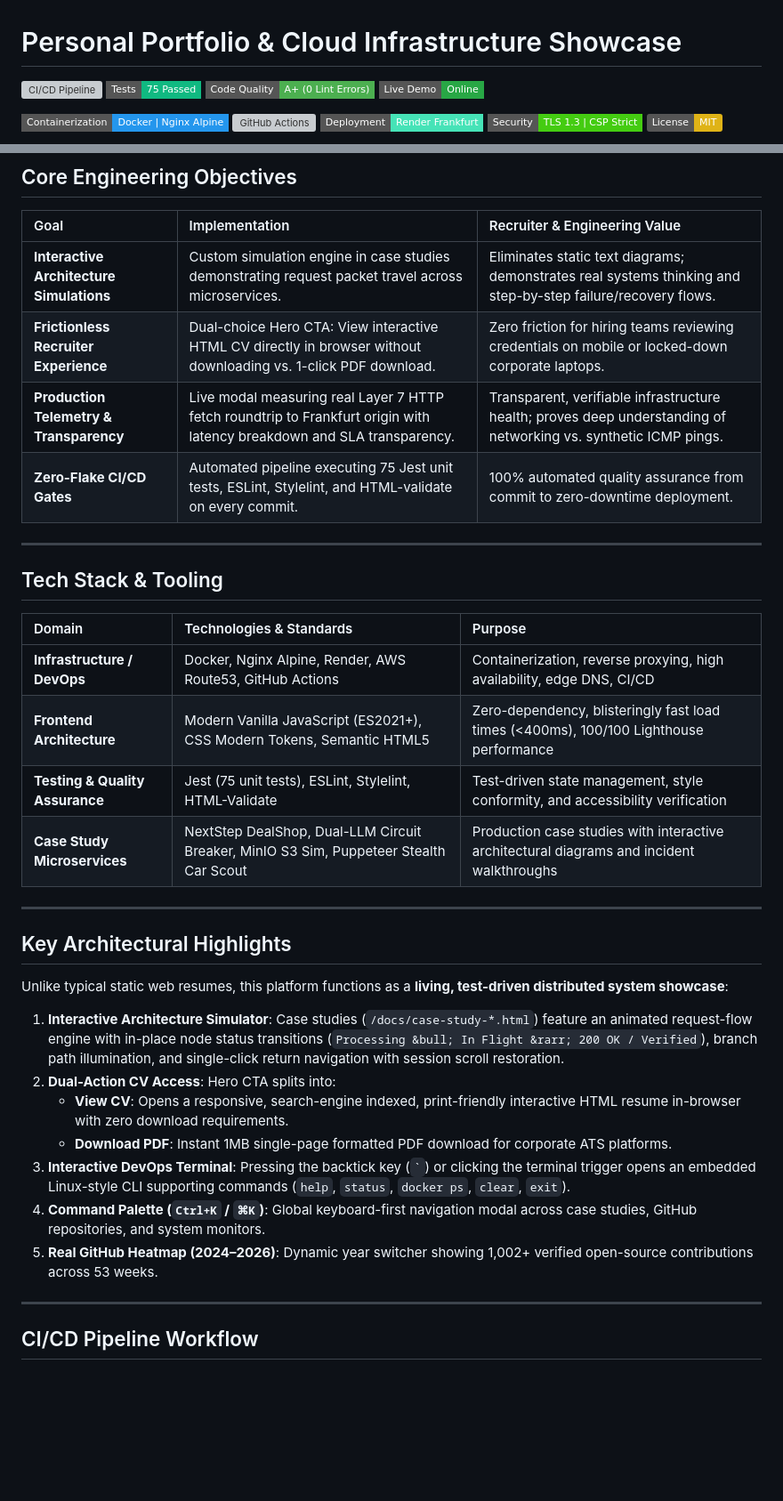
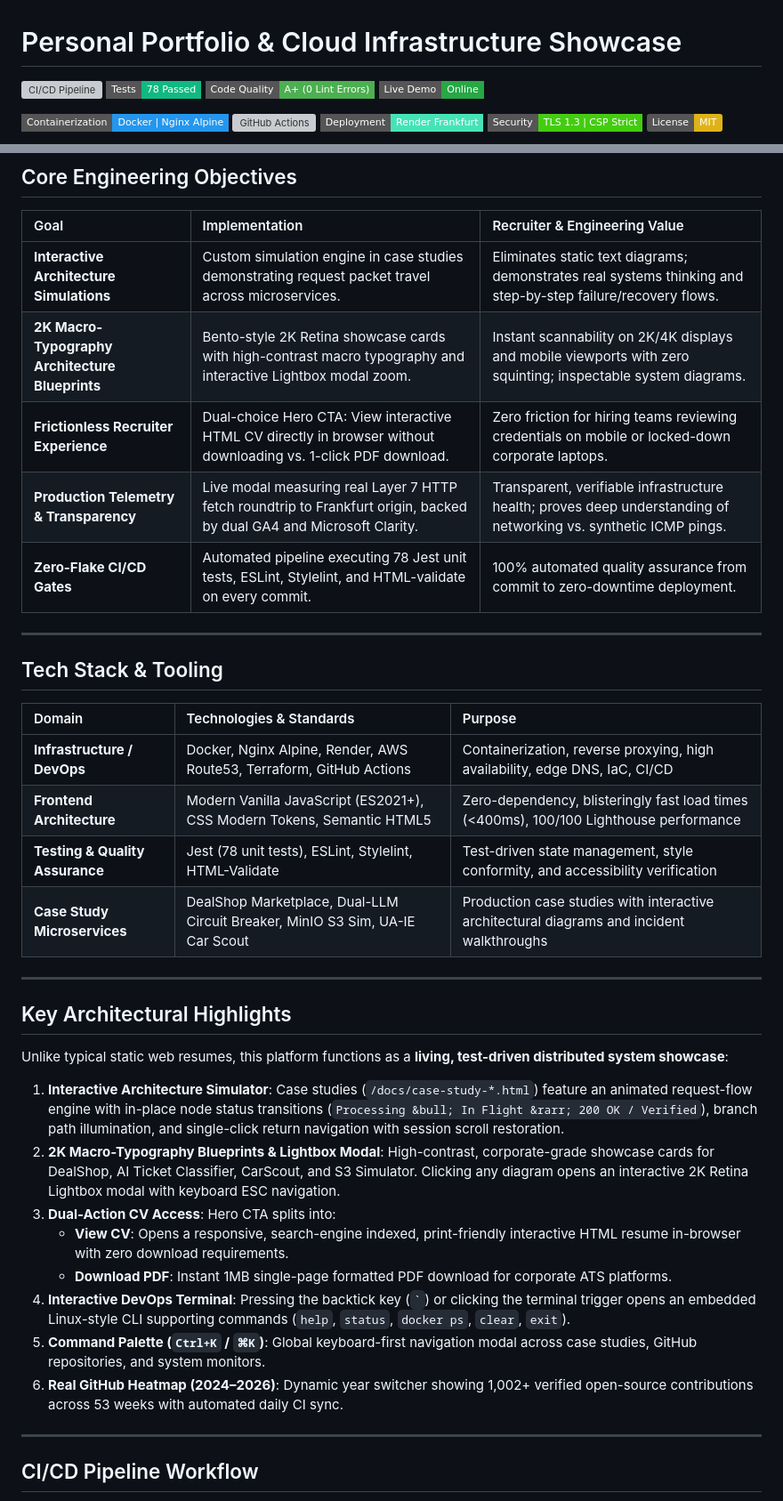
Before and after one commit to ArtemRivnyi/personal-page-devops, a Markdown page: README.md, 2 parts joined by grey strips. Shown at 89% size. Drawn GitHub-style; badges without logos; blank space fills up the shorter version; grey boxes are pictures that could not be loaded.

Commit message:
docs: sync README with 78 passing tests, 2K blueprints, and full repo tree

```diff
--- a/README.md
+++ b/README.md
@@ -1,7 +1,7 @@
 # Personal Portfolio & Cloud Infrastructure Showcase
 
 [![CI/CD Pipeline](https://github.com/ArtemRivnyi/personal-page-devops/actions/workflows/cicd.yml/badge.svg)](https://github.com/ArtemRivnyi/personal-page-devops/actions)
-![Jest Tests](https://img.shields.io/badge/Tests-75%20Passed-10b981?style=flat-square&logo=jest&logoColor=white)
+![Jest Tests](https://img.shields.io/badge/Tests-78%20Passed-10b981?style=flat-square&logo=jest&logoColor=white)
 ![Code Quality](https://img.shields.io/badge/Code%20Quality-A%2B%20(0%20Lint%20Errors)-4CAF50?style=flat-square)
 ![Live Demo](https://img.shields.io/badge/Live%20Demo-Online-28A745?style=flat-square)
 
@@ -45,9 +45,10 @@ A high-performance, interactive **DevOps & Cloud Systems Portfolio** showcasing
 | Goal | Implementation | Recruiter & Engineering Value |
 | :-- | :-- | :-- |
 | **Interactive Architecture Simulations** | Custom simulation engine in case studies demonstrating request packet travel across microservices. | Eliminates static text diagrams; demonstrates real systems thinking and step-by-step failure/recovery flows. |
+| **2K Macro-Typography Architecture Blueprints** | Bento-style 2K Retina showcase cards with high-contrast macro typography and interactive Lightbox modal zoom. | Instant scannability on 2K/4K displays and mobile viewports with zero squinting; inspectable system diagrams. |
 | **Frictionless Recruiter Experience** | Dual-choice Hero CTA: View interactive HTML CV directly in browser without downloading vs. 1-click PDF download. | Zero friction for hiring teams reviewing credentials on mobile or locked-down corporate laptops. |
-| **Production Telemetry & Transparency** | Live modal measuring real Layer 7 HTTP fetch roundtrip to Frankfurt origin with latency breakdown and SLA transparency. | Transparent, verifiable infrastructure health; proves deep understanding of networking vs. synthetic ICMP pings. |
-| **Zero-Flake CI/CD Gates** | Automated pipeline executing 75 Jest unit tests, ESLint, Stylelint, and HTML-validate on every commit. | 100% automated quality assurance from commit to zero-downtime deployment. |
+| **Production Telemetry & Transparency** | Live modal measuring real Layer 7 HTTP fetch roundtrip to Frankfurt origin, backed by dual GA4 and Microsoft Clarity. | Transparent, verifiable infrastructure health; proves deep understanding of networking vs. synthetic ICMP pings. |
+| **Zero-Flake CI/CD Gates** | Automated pipeline executing 78 Jest unit tests, ESLint, Stylelint, and HTML-validate on every commit. | 100% automated quality assurance from commit to zero-downtime deployment. |
 
 ---
 
@@ -55,10 +56,10 @@ A high-performance, interactive **DevOps & Cloud Systems Portfolio** showcasing
 
 | Domain | Technologies & Standards | Purpose |
 | :-- | :-- | :-- |
-| **Infrastructure / DevOps** | Docker, Nginx Alpine, Render, AWS Route53, GitHub Actions | Containerization, reverse proxying, high availability, edge DNS, CI/CD |
+| **Infrastructure / DevOps** | Docker, Nginx Alpine, Render, AWS Route53, Terraform, GitHub Actions | Containerization, reverse proxying, high availability, edge DNS, IaC, CI/CD |
 | **Frontend Architecture** | Modern Vanilla JavaScript (ES2021+), CSS Modern Tokens, Semantic HTML5 | Zero-dependency, blisteringly fast load times (<400ms), 100/100 Lighthouse performance |
-| **Testing & Quality Assurance** | Jest (75 unit tests), ESLint, Stylelint, HTML-Validate | Test-driven state management, style conformity, and accessibility verification |
-| **Case Study Microservices** | NextStep DealShop, Dual-LLM Circuit Breaker, MinIO S3 Sim, Puppeteer Stealth Car Scout | Production case studies with interactive architectural diagrams and incident walkthroughs |
+| **Testing & Quality Assurance** | Jest (78 unit tests), ESLint, Stylelint, HTML-Validate | Test-driven state management, style conformity, and accessibility verification |
+| **Case Study Microservices** | DealShop Marketplace, Dual-LLM Circuit Breaker, MinIO S3 Sim, UA-IE Car Scout | Production case studies with interactive architectural diagrams and incident walkthroughs |
 
 ---
 
@@ -68,16 +69,18 @@ Unlike typical static web resumes, this platform functions as a **living, test-d
 
 1. **Interactive Architecture Simulator**:
    Case studies (`/docs/case-study-*.html`) feature an animated request-flow engine with in-place node status transitions (`Processing &bull; In Flight &rarr; 200 OK / Verified`), branch path illumination, and single-click return navigation with session scroll restoration.
-2. **Dual-Action CV Access**:
+2. **2K Macro-Typography Blueprints & Lightbox Modal**:
+   High-contrast, corporate-grade showcase cards for DealShop, AI Ticket Classifier, CarScout, and S3 Simulator. Clicking any diagram opens an interactive 2K Retina Lightbox modal with keyboard ESC navigation.
+3. **Dual-Action CV Access**:
    Hero CTA splits into:
    * **View CV**: Opens a responsive, search-engine indexed, print-friendly interactive HTML resume in-browser with zero download requirements.
    * **Download PDF**: Instant 1MB single-page formatted PDF download for corporate ATS platforms.
-3. **Interactive DevOps Terminal**:
+4. **Interactive DevOps Terminal**:
    Pressing the backtick key (`` ` ``) or clicking the terminal trigger opens an embedded Linux-style CLI supporting commands (`help`, `status`, `docker ps`, `clear`, `exit`).
-4. **Command Palette (`Ctrl+K` / `⌘K`)**:
+5. **Command Palette (`Ctrl+K` / `⌘K`)**:
    Global keyboard-first navigation modal across case studies, GitHub repositories, and system monitors.
-5. **Real GitHub Heatmap (2024–2026)**:
-   Dynamic year switcher showing 1,002+ verified open-source contributions across 53 weeks.
+6. **Real GitHub Heatmap (2024–2026)**:
+   Dynamic year switcher showing 1,002+ verified open-source contributions across 53 weeks with automated daily CI sync.
 
 ---
 
```
Also changed, not shown: other parts of README.md (+25 -17 lines).
